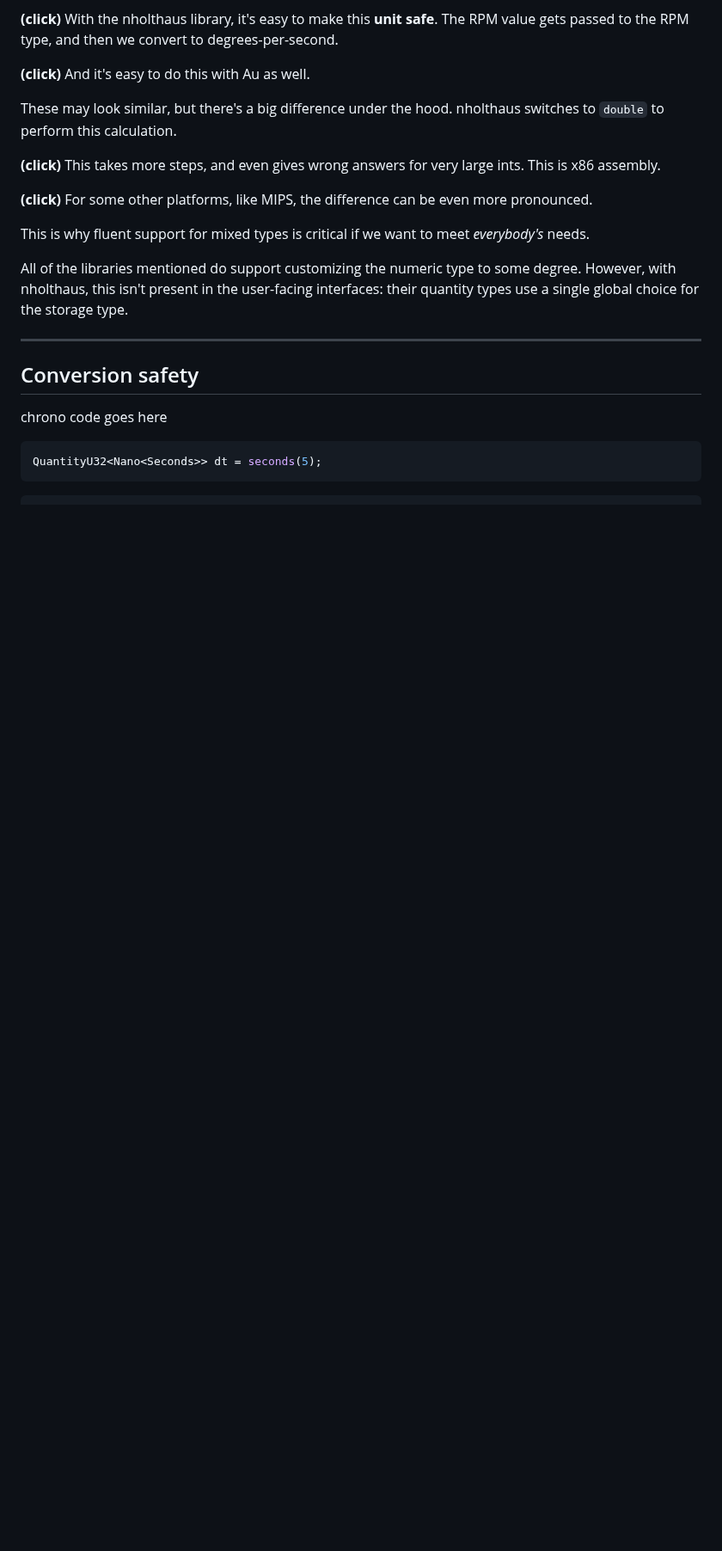
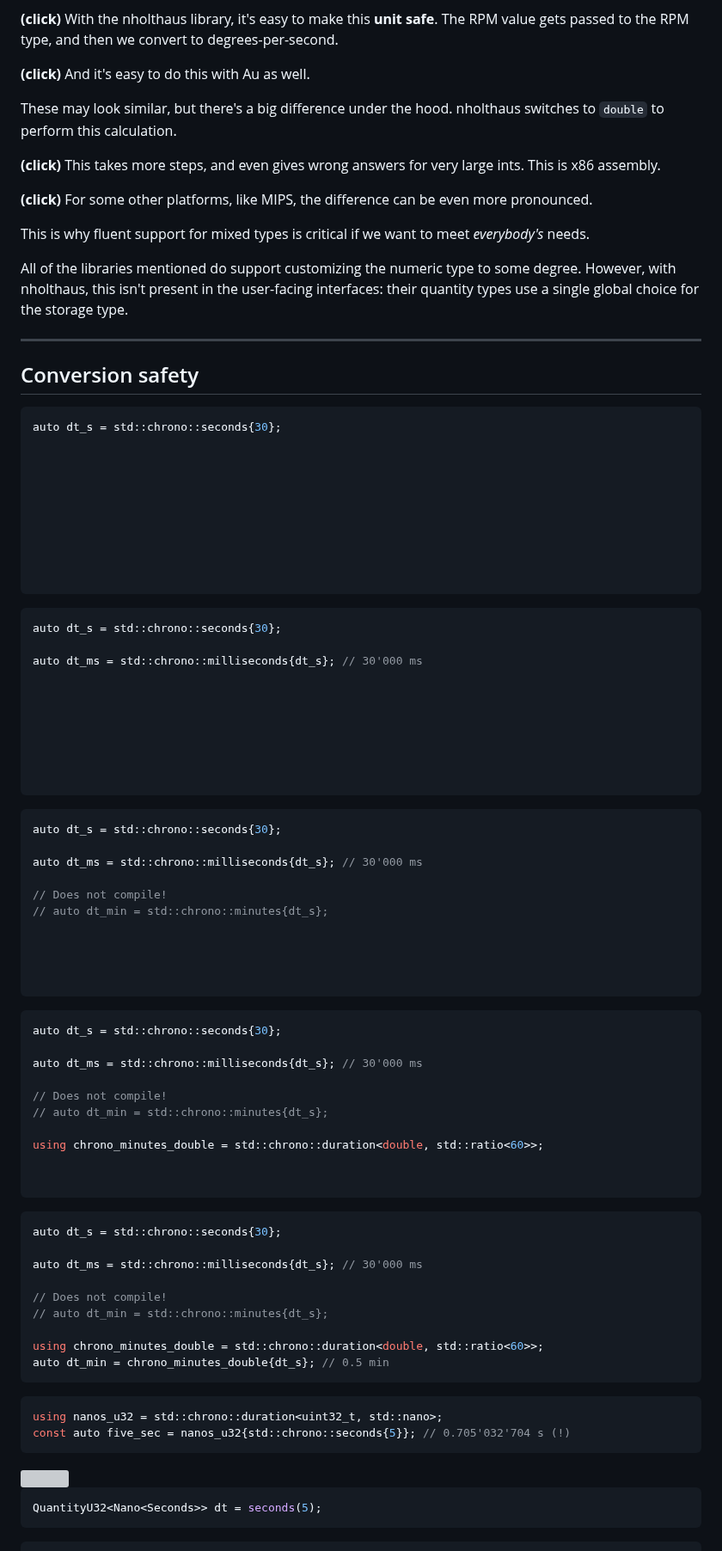
Before and after one commit to chiphogg/cppcon-2023-au-units, a Markdown page: hogg-cppcon-23.md, the part around one of its changes. Shown at 86% size. Drawn GitHub-style; blank space fills up the shorter version; grey boxes are pictures that could not be loaded.

Commit message:
Slide: "Conversion safety"

````diff
--- a/hogg-cppcon-23.md
+++ b/hogg-cppcon-23.md
@@ -1332,9 +1332,100 @@ global choice for the storage type.
 
 ## Conversion safety
 
-<!-- TODO(slide contents) -->
-
-chrono code goes here
+<div class="r-stack">
+  <div class="fragment fade-in-then-out">
+
+```cpp []
+auto dt_s = std::chrono::seconds{30};
+
+
+
+
+
+
+
+
+
+```
+
+  </div>
+  <div class="fragment fade-in-then-out">
+
+```cpp []
+auto dt_s = std::chrono::seconds{30};
+
+auto dt_ms = std::chrono::milliseconds{dt_s}; // 30'000 ms
+
+
+
+
+
+
+
+```
+
+  </div>
+  <div class="fragment fade-in-then-out">
+
+```cpp []
+auto dt_s = std::chrono::seconds{30};
+
+auto dt_ms = std::chrono::milliseconds{dt_s}; // 30'000 ms
+
+// Does not compile!
+// auto dt_min = std::chrono::minutes{dt_s};
+
+
+
+
+```
+
+  </div>
+  <div class="fragment fade-in-then-out">
+
+```cpp []
+auto dt_s = std::chrono::seconds{30};
+
+auto dt_ms = std::chrono::milliseconds{dt_s}; // 30'000 ms
+
+// Does not compile!
+// auto dt_min = std::chrono::minutes{dt_s};
+
+using chrono_minutes_double = std::chrono::duration<double, std::ratio<60>>;
+
+
+```
+
+  </div>
+  <div class="fragment fade-in">
+
+```cpp []
+auto dt_s = std::chrono::seconds{30};
+
+auto dt_ms = std::chrono::milliseconds{dt_s}; // 30'000 ms
+
+// Does not compile!
+// auto dt_min = std::chrono::minutes{dt_s};
+
+using chrono_minutes_double = std::chrono::duration<double, std::ratio<60>>;
+auto dt_min = chrono_minutes_double{dt_s}; // 0.5 min
+```
+
+  </div>
+</div>
+
+<div class="poor fragment">
+
+```cpp
+using nanos_u32 = std::chrono::duration<uint32_t, std::nano>;
+const auto five_sec = nanos_u32{std::chrono::seconds{5}}; // 0.705'032'704 s (!)
+```
+
+</div>
+
+<div class="good fragment">
+
+<img height="90px" src="./figures/libraries/Au.png">
 
 ```cpp
 QuantityU32<Nano<Seconds>> dt = seconds(5);
````
Also changed, not shown: other parts of hogg-cppcon-23.md (+30 -17 lines).
